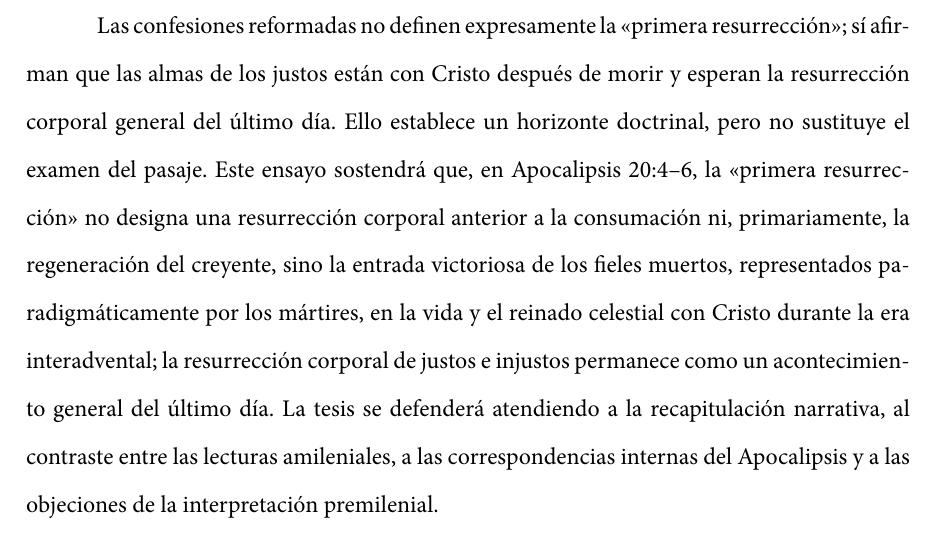
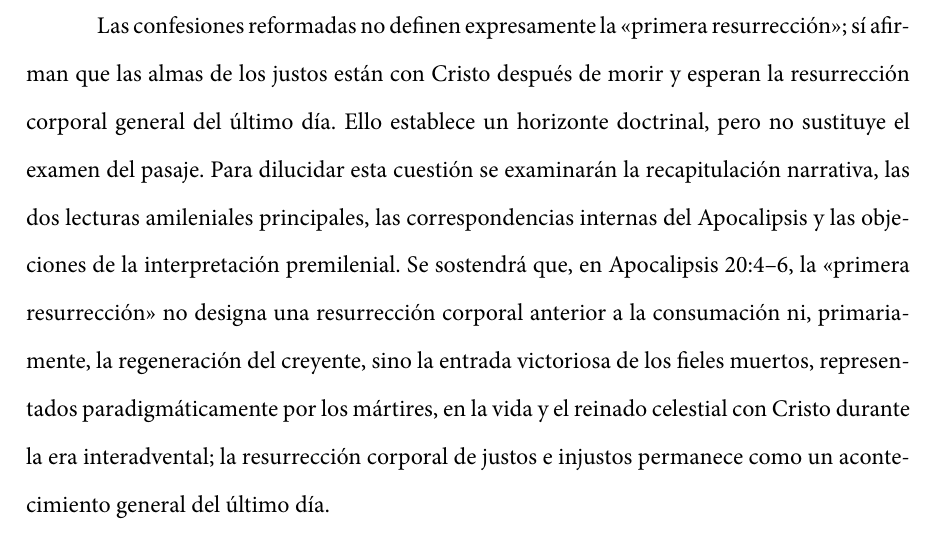
Before and after one commit to jfBranch/srl_essays, a LaTeX document (essays/2026-la-primera-resurreccion/main.tex, which reads essays/2026-la-primera-resurreccion/sections/01-introduccion.tex): part of page 3 of 16, cut so that both start at the same text. Compiled offline with XeLaTeX; a missing font is replaced by an installed copy or a similar font.

Commit message:
essay: cerrar la introducción con la tesis, según la guía SRL

```diff
--- a/essays/2026-la-primera-resurreccion/sections/01-introduccion.tex
+++ b/essays/2026-la-primera-resurreccion/sections/01-introduccion.tex
@@ -6,5 +6,5 @@ La respuesta no puede depender simplemente de que el texto sea simbólico, pues
 
 Las confesiones reformadas no definen expresamente la \enquote{primera resurrección}; sí afirman que las almas de los justos están con Cristo después de morir y esperan la resurrección corporal general del último día.
 Ello establece un horizonte doctrinal, pero no sustituye el examen del pasaje.
-Este ensayo sostendrá que, en Apocalipsis 20:4--6, la \enquote{primera resurrección} no designa una resurrección corporal anterior a la consumación ni, primariamente, la regeneración del creyente, sino la entrada victoriosa de los fieles muertos, representados paradigmáticamente por los mártires, en la vida y el reinado celestial con Cristo durante la era interadvental; la resurrección corporal de justos e injustos permanece como un acontecimiento general del último día.
-La tesis se defenderá atendiendo a la recapitulación narrativa, al contraste entre las lecturas amileniales, a las correspondencias internas del Apocalipsis y a las objeciones de la interpretación premilenial.
+Para dilucidar esta cuestión se examinarán la recapitulación narrativa, las dos lecturas amileniales principales, las correspondencias internas del Apocalipsis y las objeciones de la interpretación premilenial.
+Se sostendrá que, en Apocalipsis 20:4--6, la \enquote{primera resurrección} no designa una resurrección corporal anterior a la consumación ni, primariamente, la regeneración del creyente, sino la entrada victoriosa de los fieles muertos, representados paradigmáticamente por los mártires, en la vida y el reinado celestial con Cristo durante la era interadvental; la resurrección corporal de justos e injustos permanece como un acontecimiento general del último día.
```
